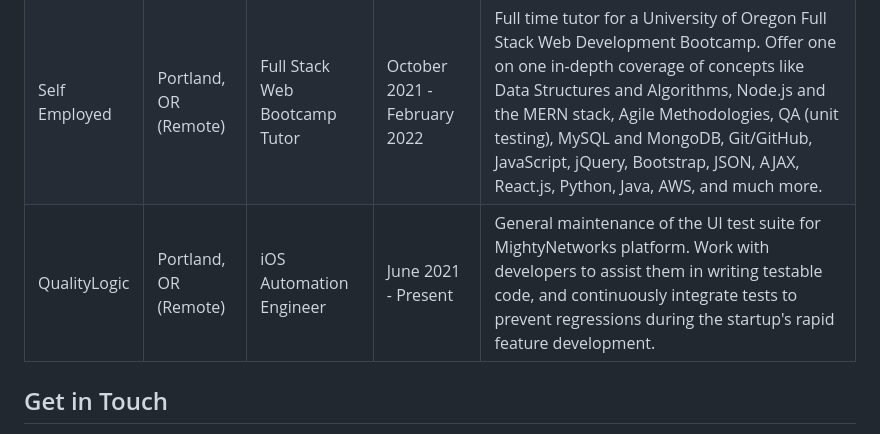
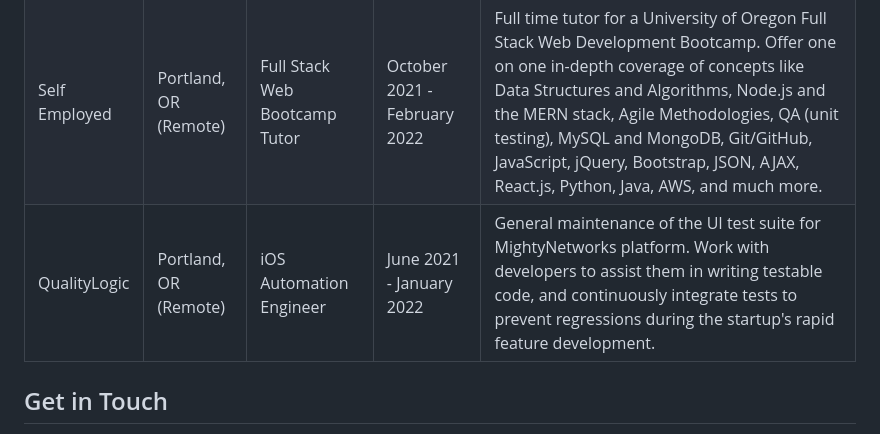
Before and after one commit to codypotter/CodyPotter, a Markdown page: README.md, the part around the change. Rendered like a GitHub page.

```diff
--- a/README.md
+++ b/README.md
@@ -45,7 +45,7 @@ Here are some noteworthy projects I've been working on:
 | ------------- | -------------- | ----------------------------- | ------------------------- | ---------------- |
 | Gearbox       | Frisco, TX (Remote) | Full Stack Software Engineer | January 2022 - Present    | Design, develop and maintain a highly scaled gift card redemption platform, a suite of moderation tools, as well as online game services at scale. Use technologies and languages such as Go, NodeJS, Angular, Rails, JavaScript, HTML, CSS, MySQL, Docker and more. Develop and troubleshoot with AWS services like RDS, S3, ECS, Cloudfront, Secrets Manager, AppConfig, API Gateway, Lambda, and more. |
 | Self Employed | Portland, OR (Remote)  | Full Stack Web Bootcamp Tutor | October 2021 - February 2022 | Full time tutor for a University of Oregon Full Stack Web Development Bootcamp. Offer one on one in-depth coverage of concepts like Data Structures and Algorithms, Node.js and the MERN stack, Agile Methodologies, QA (unit testing), MySQL and MongoDB, Git/GitHub, JavaScript, jQuery, Bootstrap, JSON, AJAX, React.js, Python, Java, AWS, and much more. |
-| QualityLogic  | Portland, OR (Remote)  | iOS Automation Engineer       | June 2021 - Present       | General maintenance of the UI test suite for MightyNetworks platform. Work with developers to assist them in writing testable code, and continuously integrate tests to prevent regressions during the startup's rapid feature development. |
+| QualityLogic  | Portland, OR (Remote)  | iOS Automation Engineer       | June 2021 - January 2022       | General maintenance of the UI test suite for MightyNetworks platform. Work with developers to assist them in writing testable code, and continuously integrate tests to prevent regressions during the startup's rapid feature development. |
 
 ## Get in Touch
 
```
